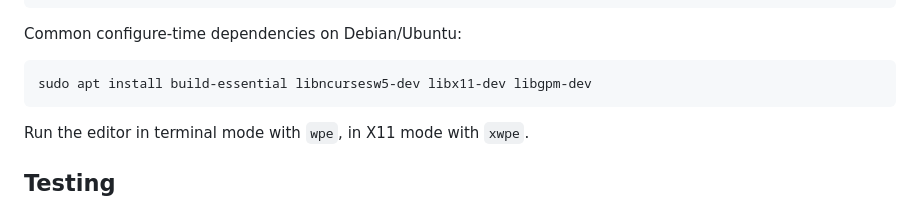
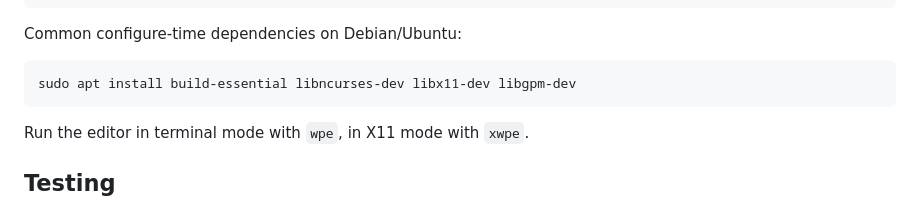
Before and after one commit to vejeta/xwpe, a Markdown page: README.md, the part around the change. GitHub-like rendering.

Commit message:
README: update Build-Depends to libncurses-dev
libncursesw5-dev is a transitional dummy on modern Debian/Ubuntu.
The correct package name is libncurses-dev.

````diff
--- a/README.md
+++ b/README.md
@@ -97,7 +97,7 @@ sudo make install
 Common configure-time dependencies on Debian/Ubuntu:
 
 ```sh
-sudo apt install build-essential libncursesw5-dev libx11-dev libgpm-dev
+sudo apt install build-essential libncurses-dev libx11-dev libgpm-dev
 ```
 
 Run the editor in terminal mode with `wpe`, in X11 mode with `xwpe`.
````
